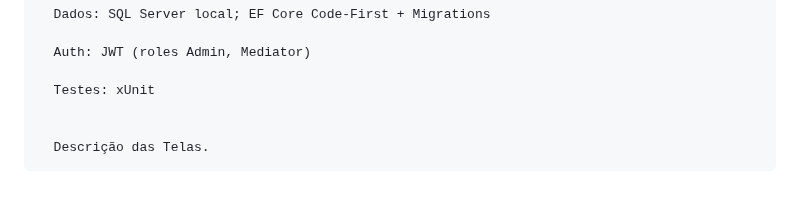
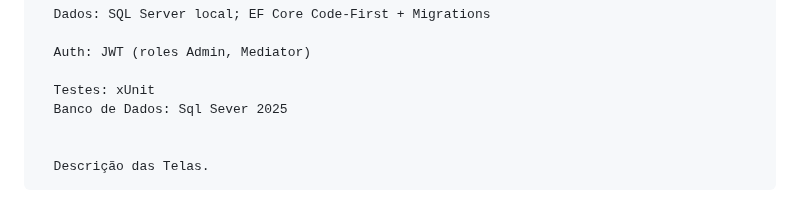
Before and after one commit to brsouzar/PortalTVDE, a Markdown page: README.md, the part around the change. Rendered like a GitHub page.

Commit message:
Update README.md
inclusao do banco de dados no readme

```diff
--- a/README.md
+++ b/README.md
@@ -16,6 +16,7 @@ Mediação “Auto TVDE Lite”
       Auth: JWT (roles Admin, Mediator)
 
       Testes: xUnit
+	  Banco de Dados: Sql Sever 2025
 
 
 	  Descrição das Telas.
```
